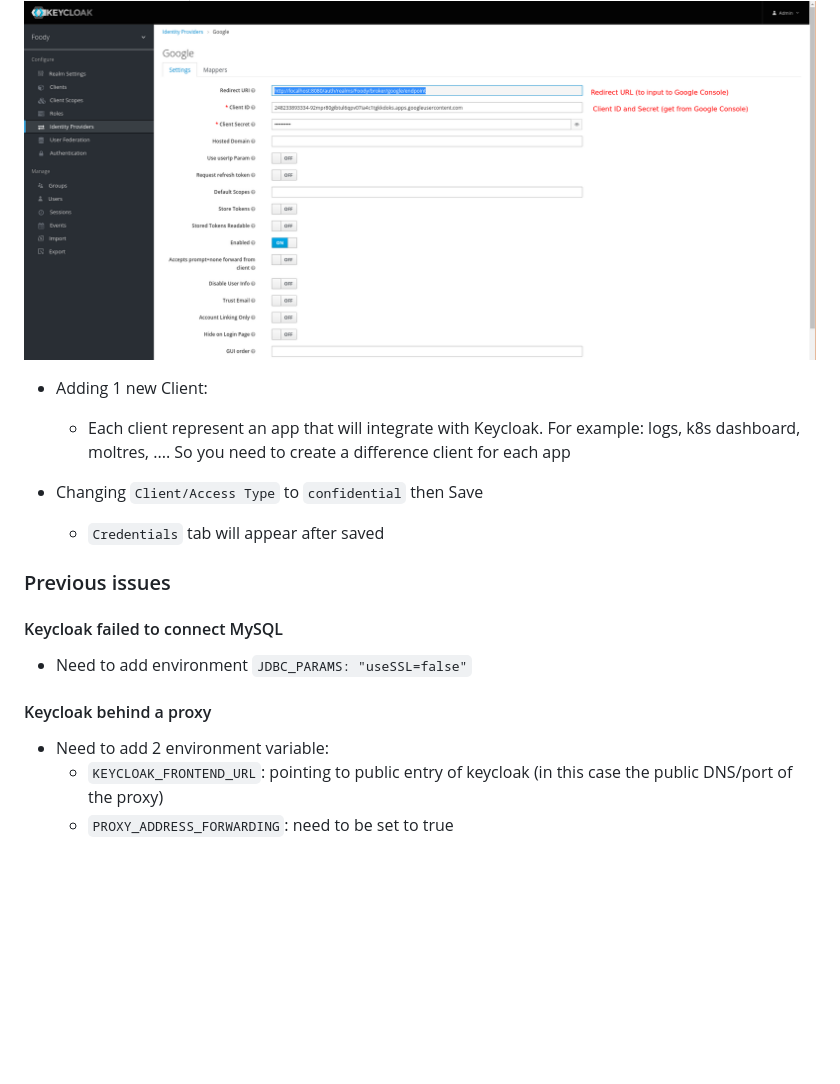
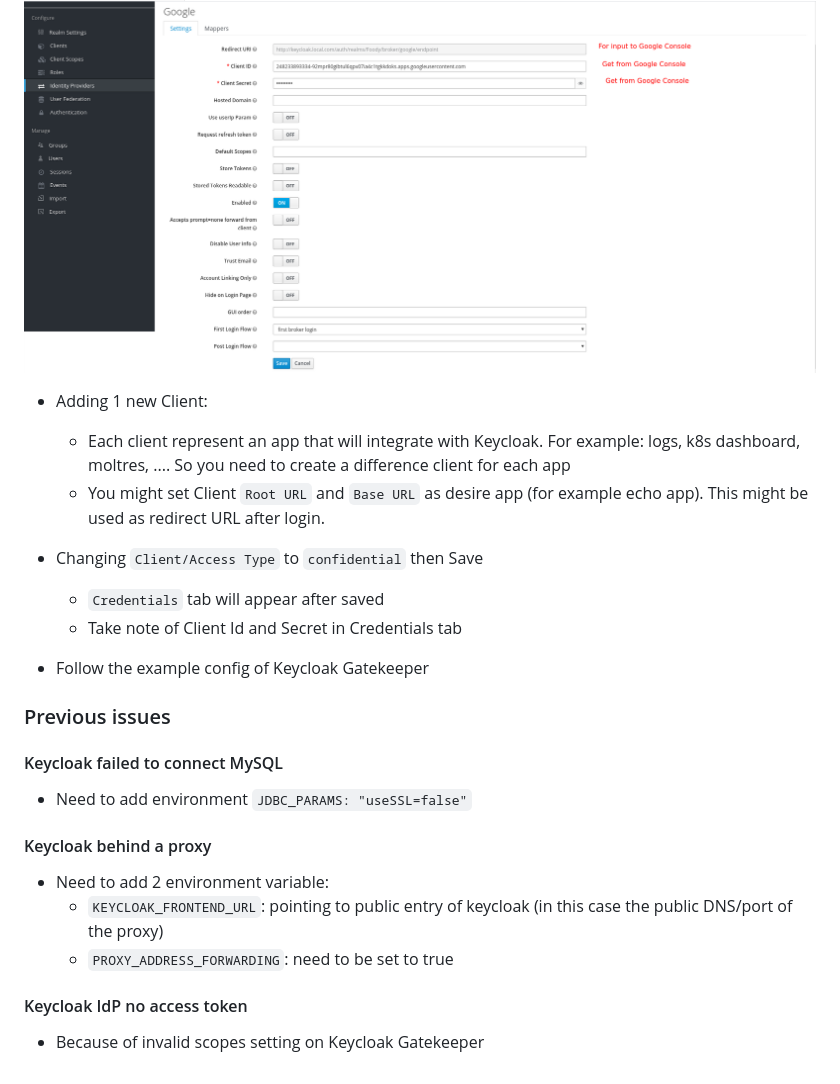
Before and after one commit to vanhtuan0409/sample-docker-app, a Markdown page: sample-keycloak/README.md, the part around the change printed below. Drawn GitHub-style; pictures changed too: sample-keycloak/resources/google_console.png, sample-keycloak/resources/keycloak_idp.png; blank space fills up the shorter version.

```diff
--- a/sample-keycloak/README.md
+++ b/sample-keycloak/README.md
@@ -26,9 +34,13 @@ Edit `start.sh` and replace connecting network interface. Then run
 
 - Adding 1 new Client:
   - Each client represent an app that will integrate with Keycloak. For example: logs, k8s dashboard, moltres, .... So you need to create a difference client for each app
+  - You might set Client `Root URL` and `Base URL` as desire app (for example echo app). This might be used as redirect URL after login.
 
 - Changing `Client/Access Type` to `confidential` then Save
   - `Credentials` tab will appear after saved
+  - Take note of Client Id and Secret in Credentials tab
+
+- Follow the example config of Keycloak Gatekeeper
 
 ### Previous issues
 
@@ -41,3 +53,7 @@ Edit `start.sh` and replace connecting network interface. Then run
 - Need to add 2 environment variable:
   - `KEYCLOAK_FRONTEND_URL`: pointing to public entry of keycloak (in this case the public DNS/port of the proxy)
   - `PROXY_ADDRESS_FORWARDING`: need to be set to true
+
+#### Keycloak IdP no access token
+
+- Because of invalid scopes setting on Keycloak Gatekeeper
```
Also changed, not shown: other parts of sample-keycloak/README.md (+8 -0 lines), sample-keycloak/resources/flow.png (added), sample-keycloak/resources/realm_config.png (added), 1 other file.
